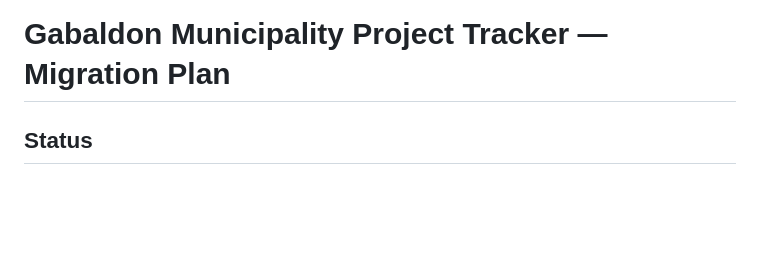
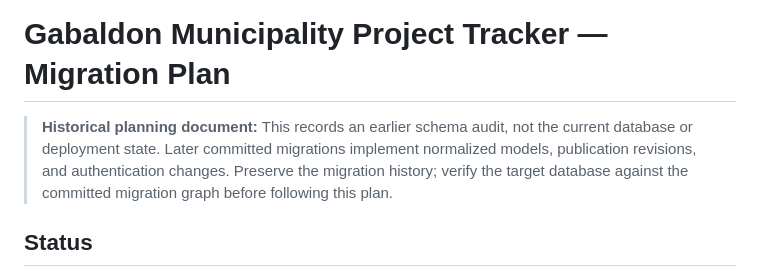
Before and after one commit to AboloftZeke/Gabaldon-Municipality-Project-Tracker, a Markdown page: MIGRATION_PLAN.md, the part around the change. Rendered like a GitHub page; blank space fills up the shorter version.

```diff
--- a/MIGRATION_PLAN.md
+++ b/MIGRATION_PLAN.md
@@ -1,4 +1,10 @@
 # Gabaldon Municipality Project Tracker — Migration Plan
+
+> **Historical planning document:** This records an earlier schema audit, not the
+> current database or deployment state. Later committed migrations implement
+> normalized models, publication revisions, and authentication changes. Preserve
+> the migration history; verify the target database against the committed
+> migration graph before following this plan.
 
 ## Status
 
```
Also changed, not shown: README.md (+11 -0 lines), SCHEMA_CLEANUP_SUMMARY.md (+6 -0 lines).
